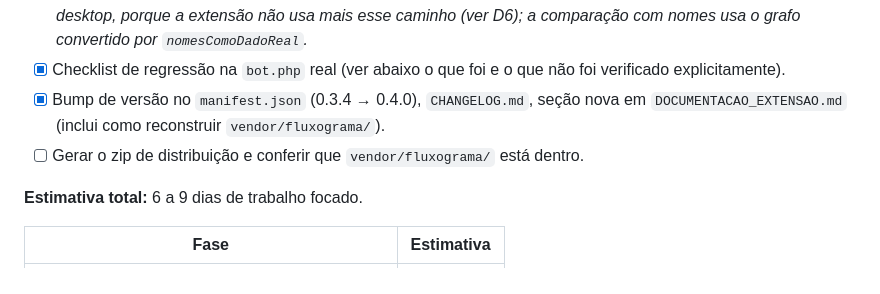
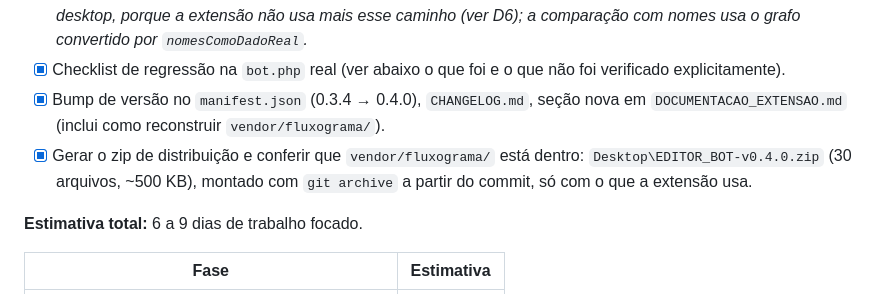
Before and after one commit to GabrielLima66/editorbot, a Markdown page: SPEC-exportar-fluxograma.md, the part around the change. GitHub-like rendering.

Commit message:
docs: registra zip de distribuicao da v0.4.0
Co-Authored-By: Claude Opus 5.5 <noreply@anthropic.com>

```diff
--- a/SPEC-exportar-fluxograma.md
+++ b/SPEC-exportar-fluxograma.md
@@ -431,7 +431,7 @@ Cobertura de cada armadilha:
 - [x] Comparação lado a lado desktop × extensão para os 3+ bots reais, em PNG e SVG. *Feita de forma automatizada, em vez de manual: `paridade:visual` com 24 casos (6 bots reais, com e sem nomes), 0 pixel de diferença contra o build real do desktop, em PNG e SVG. Mais o `01.png` exportado pelo **app desktop real** (bot 881801), comparado com a extensão para o mesmo JSON: mesmo tamanho (8368 × 1960), diferença só de anti-aliasing (0 px com a tolerância de suavização). Os nomes não foram preenchidos na Nomenclatura do desktop, porque a extensão não usa mais esse caminho (ver D6); a comparação com nomes usa o grafo convertido por `nomesComoDadoReal`.*
 - [x] Checklist de regressão na `bot.php` real (ver abaixo o que foi e o que não foi verificado explicitamente).
 - [x] Bump de versão no `manifest.json` (0.3.4 → 0.4.0), `CHANGELOG.md`, seção nova em `DOCUMENTACAO_EXTENSAO.md` (inclui como reconstruir `vendor/fluxograma/`).
-- [ ] Gerar o zip de distribuição e conferir que `vendor/fluxograma/` está dentro.
+- [x] Gerar o zip de distribuição e conferir que `vendor/fluxograma/` está dentro: `Desktop\EDITOR_BOT-v0.4.0.zip` (30 arquivos, ~500 KB), montado com `git archive` a partir do commit, só com o que a extensão usa.
 
 **Estimativa total:** 6 a 9 dias de trabalho focado.
 
```
